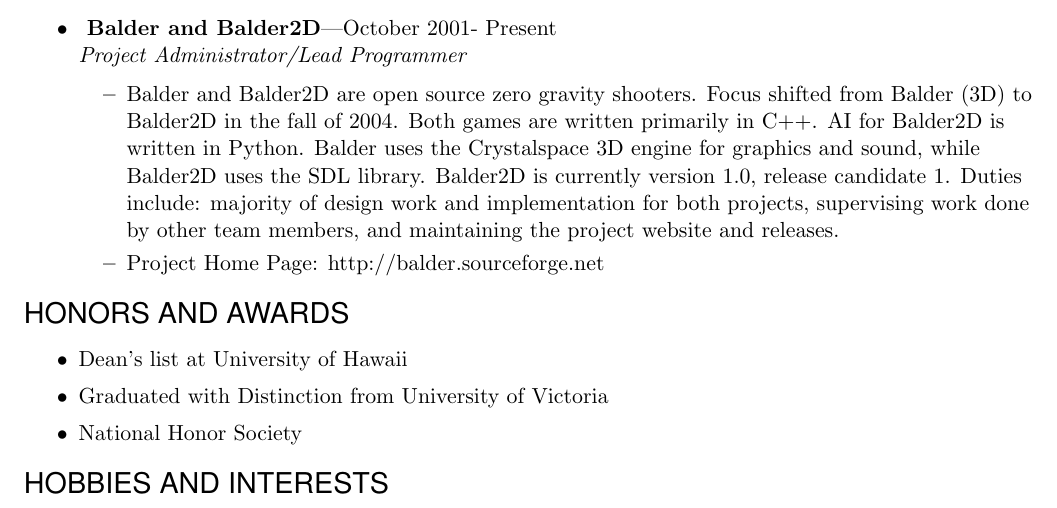
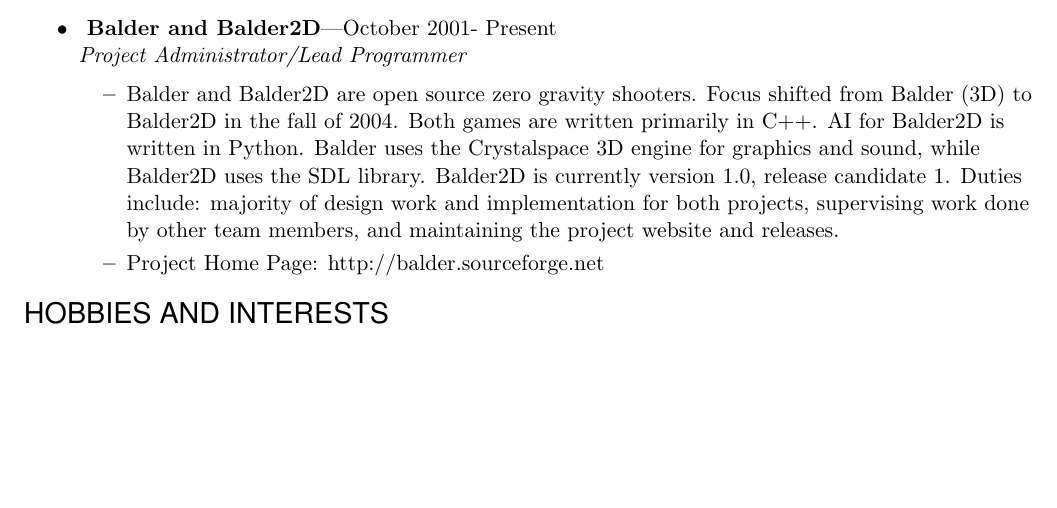
Before and after one commit to bjornicus/Resume, a LaTeX CV (BjornResumeDeveloper.tex): part of page 2 of 3, cut so that both start at the same text, the shorter picture padded with empty space. Compiled offline with pdfLaTeX.

Commit message:
delete hobbies and awards section

```diff
--- a/BjornResumeDeveloper.tex
+++ b/BjornResumeDeveloper.tex
@@ -162,12 +162,6 @@
     \end{ressubsec}
 \end{ressection}
 
-\begin{ressection}{HONORS AND AWARDS}
-    \resitem{Dean's list at University of Hawaii}
-    \resitem{Graduated with Distinction from University of Victoria}
-    \resitem{National Honor Society}
-\end{ressection}
-
 \begin{ressection}{HOBBIES AND INTERESTS}
 \resitem{Soccer, game programming, 3D modeling, experimenting with and contributing to open source software, multitouch computing applications, pottery, drawing, playing games of all sorts (athletic, board, and computer based).}
 \end{ressection}
```
Also changed, not shown: BjornResumeDeveloper.pdf, 1 other file.
